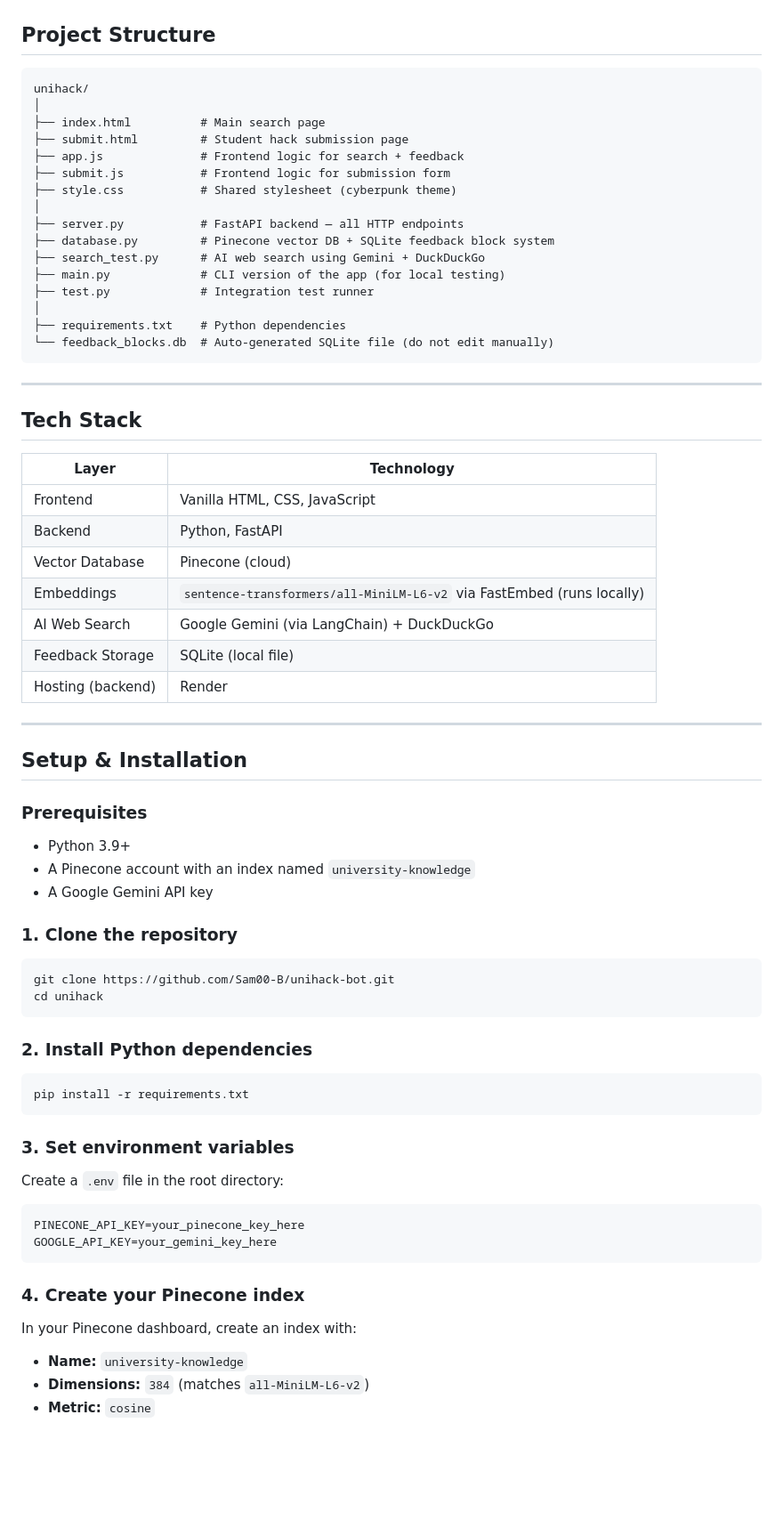
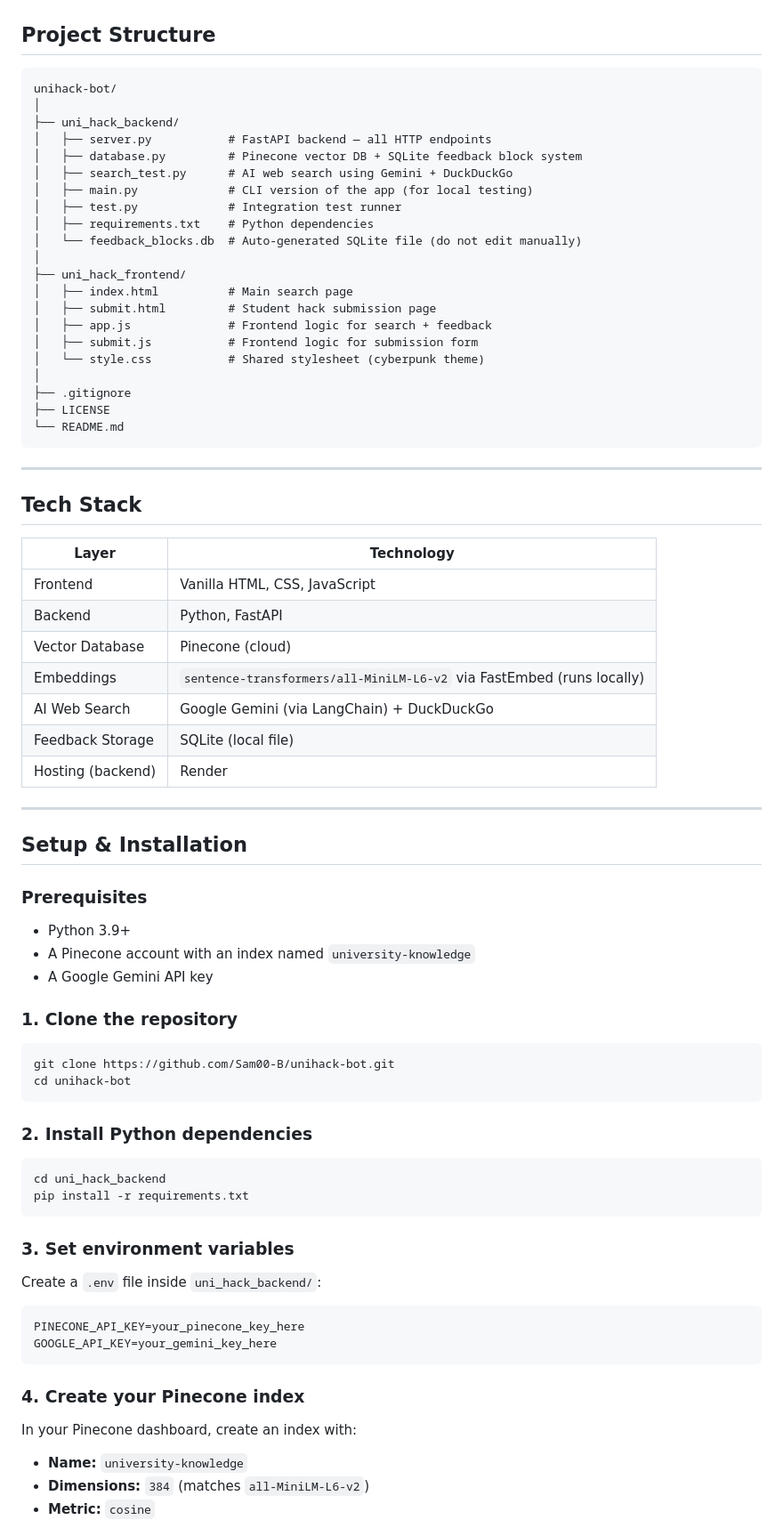
Before and after one commit to Sam00-B/unihack-bot, a Markdown page: README.md, the part around one of its changes. Shown at 89% size. GitHub-like rendering; blank space fills up the shorter version.

Commit message:
Revise README for project structure and clarity
Updated README to reflect project structure changes and improved clarity.

````diff
--- a/README.md
+++ b/README.md
@@ -84,67 +85,80 @@ AI result shown → ask "Did this work?"
 ## Project Structure
 
 ```
-unihack/
+unihack-bot/
 │
-├── index.html          # Main search page
-├── submit.html         # Student hack submission page
-├── app.js              # Frontend logic for search + feedback
-├── submit.js           # Frontend logic for submission form
-├── style.css           # Shared stylesheet (cyberpunk theme)
+├── uni_hack_backend/
+│   ├── server.py           # FastAPI backend — all HTTP endpoints
+│   ├── database.py         # Pinecone vector DB + SQLite feedback block system
+│   ├── search_test.py      # AI web search using Gemini + DuckDuckGo
+│   ├── main.py             # CLI version of the app (for local testing)
+│   ├── test.py             # Integration test runner
+│   ├── requirements.txt    # Python dependencies
+│   └── feedback_blocks.db  # Auto-generated SQLite file (do not edit manually)
 │
-├── server.py           # FastAPI backend — all HTTP endpoints
-├── database.py         # Pinecone vector DB + SQLite feedback block system
-├── search_test.py      # AI web search using Gemini + DuckDuckGo
-├── main.py             # CLI version of the app (for local testing)
-├── test.py             # Integration test runner
+├── uni_hack_frontend/
+│   ├── index.html          # Main search page
+│   ├── submit.html         # Student hack submission page
+│   ├── app.js              # Frontend logic for search + feedback
+│   ├── submit.js           # Frontend logic for submission form
+│   └── style.css           # Shared stylesheet (cyberpunk theme)
 │
-├── requirements.txt    # Python dependencies
-└── feedback_blocks.db  # Auto-generated SQLite file (do not edit manually)
+├── .gitignore
+├── LICENSE
+└── README.md
 ```
 
 ---
 
 ## Tech Stack
 
-| Layer | Technology |
-|-------|-----------|
-| Frontend | Vanilla HTML, CSS, JavaScript |
-| Backend | Python, FastAPI |
-| Vector Database | Pinecone (cloud) |
-| Embeddings | `sentence-transformers/all-MiniLM-L6-v2` via FastEmbed (runs locally) |
-| AI Web Search | Google Gemini (via LangChain) + DuckDuckGo |
-| Feedback Storage | SQLite (local file) |
-| Hosting (backend) | Render |
+| Layer             | Technology                                                             |
+| ----------------- | ---------------------------------------------------------------------- |
+| Frontend          | Vanilla HTML, CSS, JavaScript                                          |
+| Backend           | Python, FastAPI                                                        |
+| Vector Database   | Pinecone (cloud)                                                       |
+| Embeddings        | `sentence-transformers/all-MiniLM-L6-v2` via FastEmbed (runs locally) |
+| AI Web Search     | Google Gemini (via LangChain) + DuckDuckGo                             |
+| Feedback Storage  | SQLite (local file)                                                    |
+| Hosting (backend) | Render                                                                 |
 
 ---
 
 ## Setup & Installation
 
 ### Prerequisites
+
 - Python 3.9+
 - A Pinecone account with an index named `university-knowledge`
 - A Google Gemini API key
 
 ### 1. Clone the repository
+
 ```bash
 git clone https://github.com/Sam00-B/unihack-bot.git
-cd unihack
+cd unihack-bot
 ```
 
 ### 2. Install Python dependencies
+
 ```bash
+cd uni_hack_backend
 pip install -r requirements.txt
 ```
 
 ### 3. Set environment variables
-Create a `.env` file in the root directory:
+
+Create a `.env` file inside `uni_hack_backend/`:
+
 ```
 PINECONE_API_KEY=your_pinecone_key_here
 GOOGLE_API_KEY=your_gemini_key_here
 ```
 
 ### 4. Create your Pinecone index
+
 In your Pinecone dashboard, create an index with:
+
 - **Name:** `university-knowledge`
 - **Dimensions:** `384` (matches `all-MiniLM-L6-v2`)
 - **Metric:** `cosine`
````
Also changed, not shown: other parts of README.md (+114 -54 lines).
